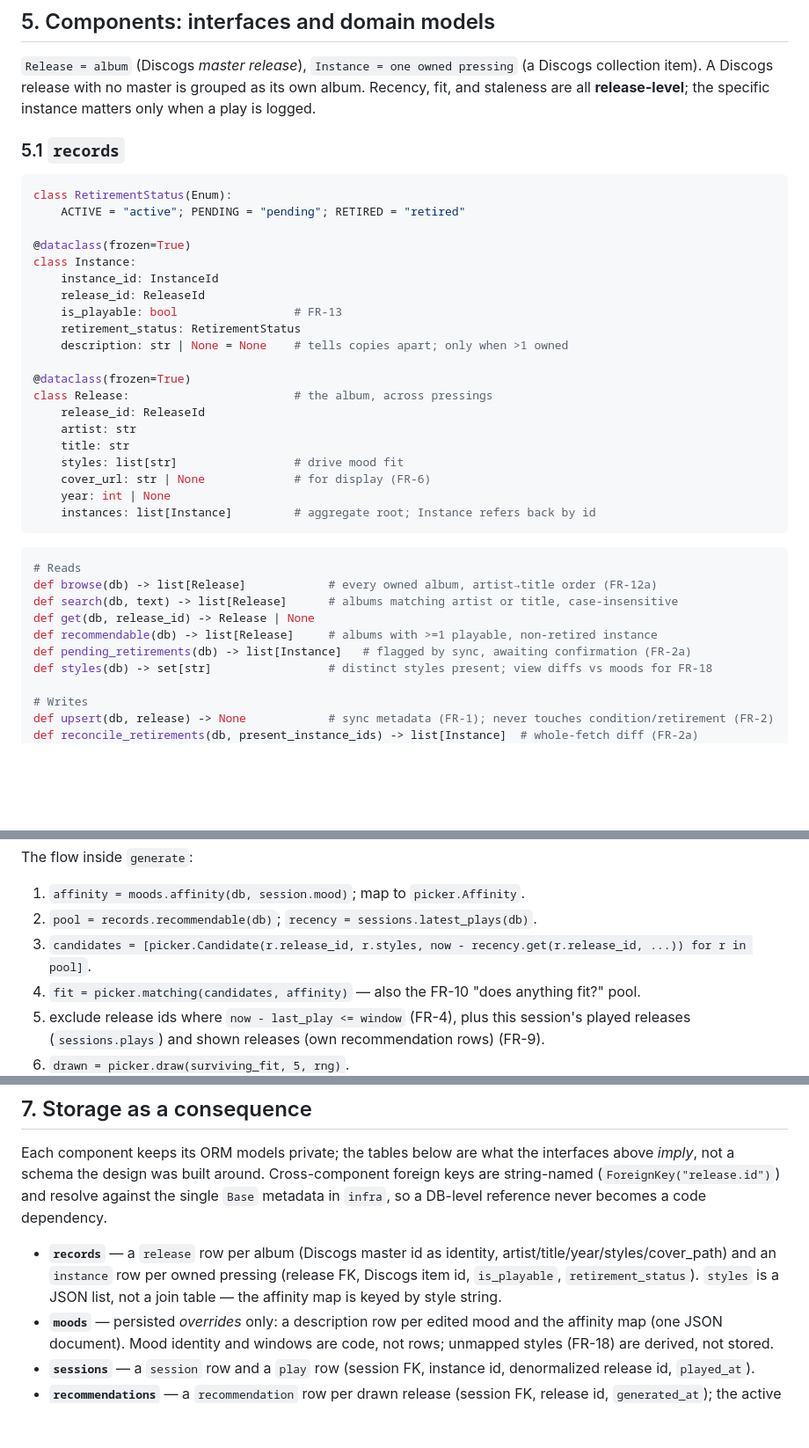
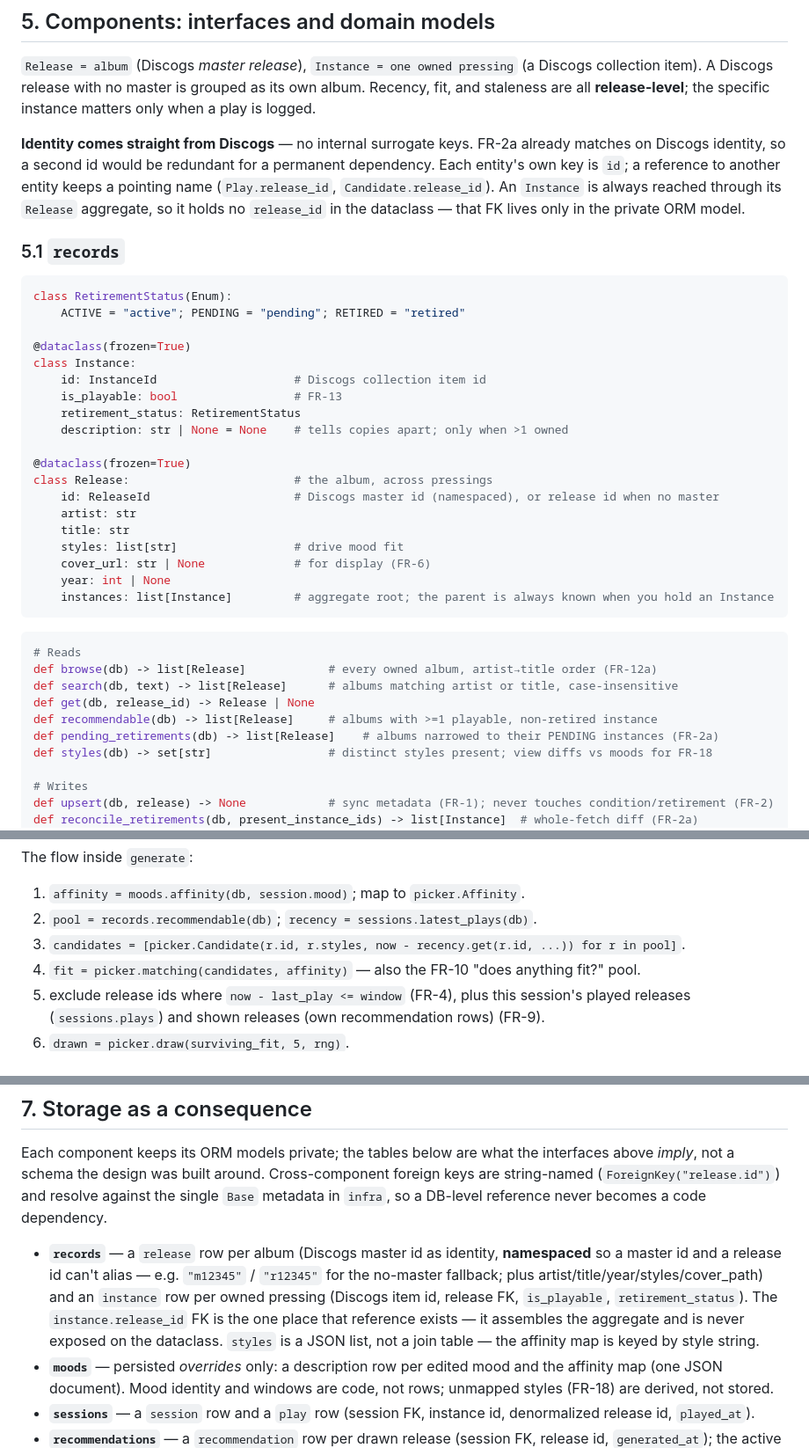
Before and after one commit to cdarwin/rotation33, a Markdown page: docs/rfc/technical-architecture.md, 3 parts joined by grey strips. Shown at 88% size. GitHub-like rendering; blank space fills up the shorter version.

Commit message:
Use Discogs ids directly; drop Instance.release_id from the dataclass
Entity keys become `id`; references keep pointing names. Instance is
always reached through its Release aggregate, so its release_id FK is
ORM-only. pending_retirements returns Releases narrowed to pending
instances. Album id is namespaced to avoid master/release id aliasing.

Co-Authored-By: Claude Opus 4.8 <noreply@anthropic.com>

````diff
--- a/docs/rfc/technical-architecture.md
+++ b/docs/rfc/technical-architecture.md
@@ -102,6 +102,13 @@ infra.py                                                  (Base, engine, session
 own album. Recency, fit, and staleness are all **release-level**; the specific
 instance matters only when a play is logged.
 
+**Identity comes straight from Discogs** — no internal surrogate keys. FR-2a
+already matches on Discogs identity, so a second id would be redundant for a
+permanent dependency. Each entity's own key is `id`; a reference to another
+entity keeps a pointing name (`Play.release_id`, `Candidate.release_id`). An
+`Instance` is always reached through its `Release` aggregate, so it holds no
+`release_id` in the dataclass — that FK lives only in the private ORM model.
+
 ### 5.1 `records`
 
 ```python
@@ -110,21 +117,20 @@ class RetirementStatus(Enum):
 
 @dataclass(frozen=True)
 class Instance:
-    instance_id: InstanceId
-    release_id: ReleaseId
+    id: InstanceId                    # Discogs collection item id
     is_playable: bool                 # FR-13
     retirement_status: RetirementStatus
     description: str | None = None    # tells copies apart; only when >1 owned
 
 @dataclass(frozen=True)
 class Release:                        # the album, across pressings
-    release_id: ReleaseId
+    id: ReleaseId                     # Discogs master id (namespaced), or release id when no master
     artist: str
     title: str
     styles: list[str]                 # drive mood fit
     cover_url: str | None             # for display (FR-6)
     year: int | None
-    instances: list[Instance]         # aggregate root; Instance refers back by id
+    instances: list[Instance]         # aggregate root; the parent is always known when you hold an Instance
 ```
 
 ```python
@@ -133,7 +139,7 @@ def browse(db) -> list[Release]            # every owned album, artist→title o
 def search(db, text) -> list[Release]      # albums matching artist or title, case-insensitive
 def get(db, release_id) -> Release | None
 def recommendable(db) -> list[Release]     # albums with >=1 playable, non-retired instance
-def pending_retirements(db) -> list[Instance]   # flagged by sync, awaiting confirmation (FR-2a)
+def pending_retirements(db) -> list[Release]    # albums narrowed to their PENDING instances (FR-2a)
 def styles(db) -> set[str]                 # distinct styles present; view diffs vs moods for FR-18
 
 # Writes
@@ -264,7 +270,7 @@ The flow inside `generate`:
 
 1. `affinity = moods.affinity(db, session.mood)`; map to `picker.Affinity`.
 2. `pool = records.recommendable(db)`; `recency = sessions.latest_plays(db)`.
-3. `candidates = [picker.Candidate(r.release_id, r.styles, now - recency.get(r.release_id, ...)) for r in pool]`.
+3. `candidates = [picker.Candidate(r.id, r.styles, now - recency.get(r.id, ...)) for r in pool]`.
 4. `fit = picker.matching(candidates, affinity)` — also the FR-10 "does anything fit?" pool.
 5. exclude release ids where `now - last_play <= window` (FR-4), plus this
    session's played releases (`sessions.plays`) and shown releases (own
@@ -333,9 +339,13 @@ resolve against the single `Base` metadata in `infra`, so a DB-level reference
 never becomes a code dependency.
 
 - **`records`** — a `release` row per album (Discogs master id as identity,
-  artist/title/year/styles/cover_path) and an `instance` row per owned pressing
-  (release FK, Discogs item id, `is_playable`, `retirement_status`). `styles` is
-  a JSON list, not a join table — the affinity map is keyed by style string.
+  **namespaced** so a master id and a release id can't alias — e.g. `"m12345"` /
+  `"r12345"` for the no-master fallback; plus artist/title/year/styles/cover_path)
+  and an `instance` row per owned pressing (Discogs item id, release FK,
+  `is_playable`, `retirement_status`). The `instance.release_id` FK is the one
+  place that reference exists — it assembles the aggregate and is never exposed
+  on the dataclass. `styles` is a JSON list, not a join table — the affinity map
+  is keyed by style string.
 - **`moods`** — persisted *overrides* only: a description row per edited mood and
   the affinity map (one JSON document). Mood identity and windows are code, not
   rows; unmapped styles (FR-18) are derived, not stored.
````
